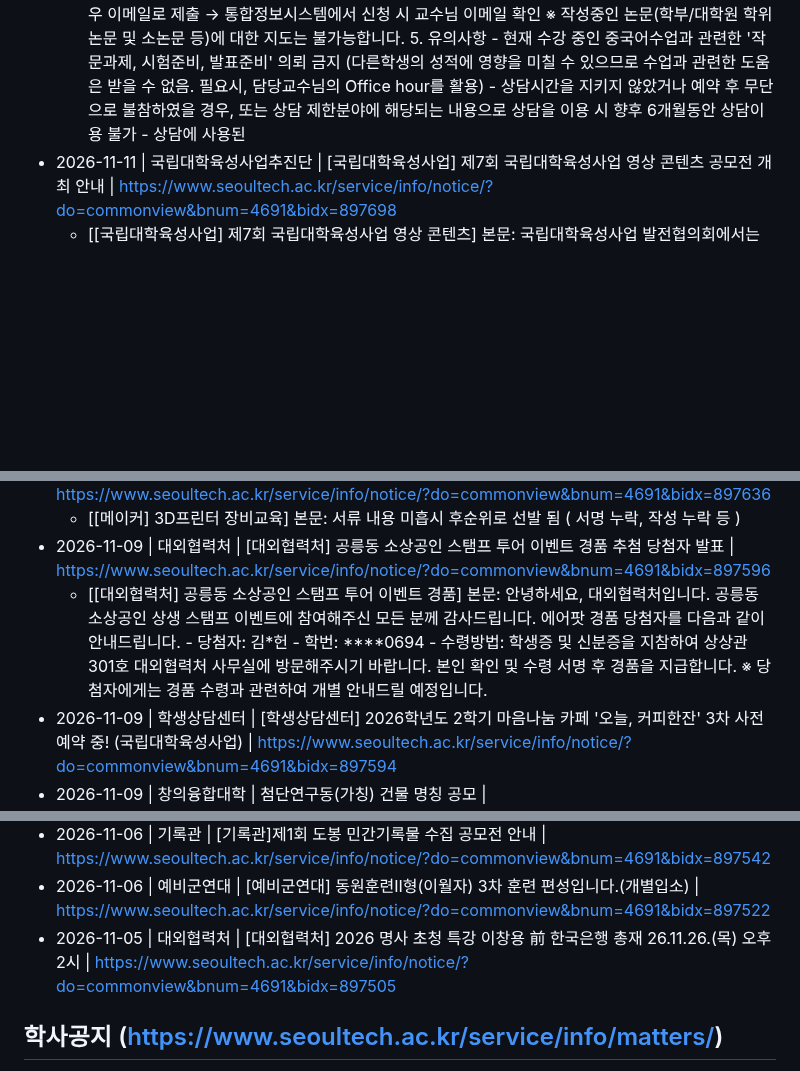
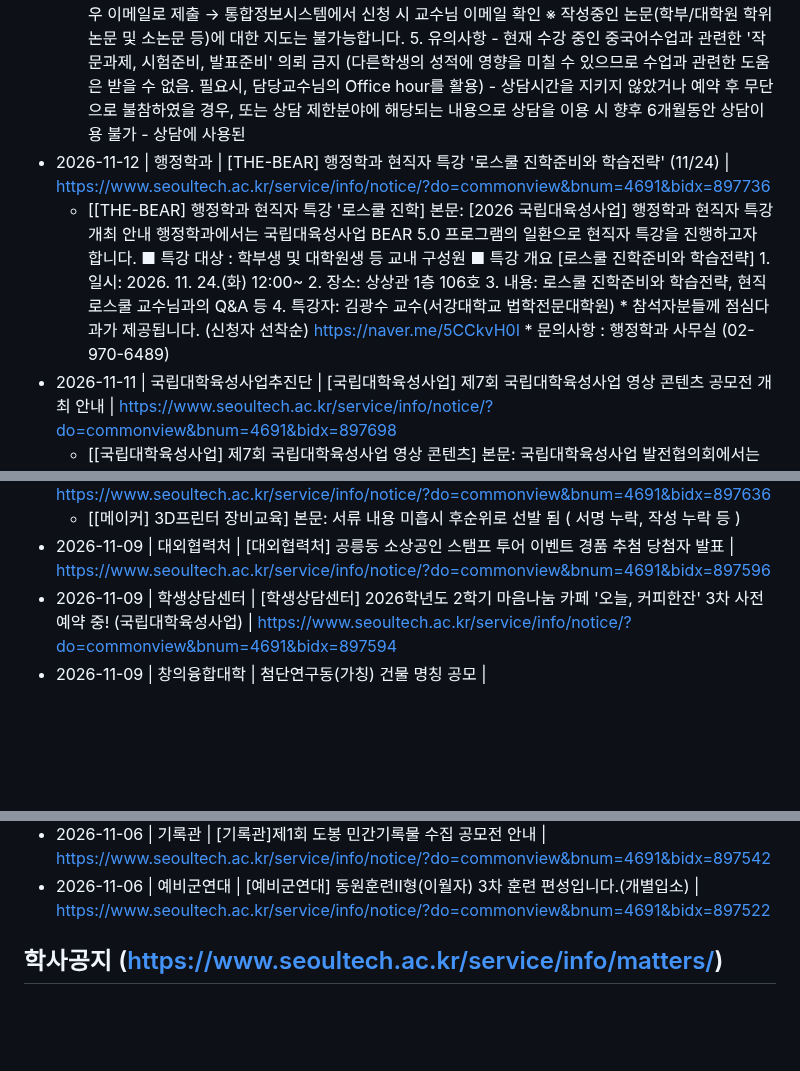
Before and after one commit to sanzmann/gwakbot, a Markdown page: data/auto_notices.md, 3 parts joined by grey strips. Drawn GitHub-style; blank space fills up the shorter version.

```diff
--- a/data/auto_notices.md
+++ b/data/auto_notices.md
@@ -14,19 +14,19 @@
   - [[국제교류처] 2026학년도 하반기 무료 일본어 클리닉] 본문: Japanese Clinic 은 국제교류처 소속 교양 일본어 교수님 과의 상담을 통해 우리대학 재학생 및 교직원의 일본어능력 중 개인별로 취약한 부분의 문제점 해소에 도움을 드리고자 운영하는 무료 어학상담 프로그램 입니다. 공인일본어시험 준비, 일본어회화, 일본어작문, 일본어서류 작성법, 모의 일본어면접 등 폭넓은 영역에 걸쳐 개인지도 및 그룹상담이 가능합니다. 또한, 우리대학 내국인 재학생은 Japanese Clinic 참여를 통해 EPiC 졸업요건 점수를 인정받을 수 있습니다. 일본어학습 계획을 가지고 계시는 재학생 및 교직원 여러분의 많은 참여 바랍니다. 1. 운영기간: 2026. 9. 28.(월) ~ 2027. 1. 15. (금) , 16주 (토/일/공휴일 제외) * 참여수요 등에 따라 운영기간 변경 가능 2. 운영대상: 우리대학 재학생 및 교직원 (교직원은 업무시간 외 참여 가능) 3. 상담비용: 무료 (국립대학육성사업을 통해 학교에서 부담) 4. 운영내용 - 작문: 문법 교정 및 첨삭, 이력서 및 자기소개서 첨삭 등 쓰기 관련한 학습지도 * 자기소개서 및 첨삭 자료는 이메일로 반드시 먼저 제출 → 통합정보시스템에서 신청 시 교수님 이메일 확인 - 발음 교정: 1:1면담(또는 Group Discussion)을 통한 단계 높은 회화 훈련, 취약 발음 발견 및 교정, 각종 인터뷰 준비 등 지도 * 회화 관심 주제(신문기사, 논평, 등) 및 먼접용 이력서는 이메일로 반드시 먼저 제출 → 통합정보시스템에서 신청 시 교수님 이메일 확인 - 시험 대비: 일본어능력시험 대비 말하기 및 읽기 영역 준비 등 지도 - 기초 읽기/듣기: 어휘 및 문법 학습, 지문 의도파악 및 분석, 받아쓰기 등 읽기 및 듣기에 관련한 학습지도 * 상담 전 교수님께 자료 전달이 필요한 경우 이메일로 제출 → 통합정보시스템에서 신청 시 교수님 이메일 확인 ※ 작성중인 논문(학부/대학원 학위논문 및 소논문 등)에 대한 지도는 불가능합니다. 5. 유의사항 - 현재 수강 중인 일본어수업과 관련한 '작문과제, 시험준비, 발표준비' 의뢰 금지 (다른학생의 성적에 영향을 미칠 수 있으므로 수업과 관련한 도움은 받을 수 없음. 필요시, 담당교수님의 Office hour를 활용) - 상담시간을 지키지 않았거나 예약 후 무단으로 불참하였을 경우, 또는 상담 제한분야에 해당되는 내용으로 상담을 이용 시 향후 6개월동안 상담이용 불가 - 상담에 사용된 모든 자
 - 2026-11-02 | 국제교류처 | [고정] [국제교류처] 2026학년도 하반기 무료 중국어 클리닉(Chinese Clinic) 참여자 모집(재학생/교직원, 그룹상담 가능) | https://www.seoultech.ac.kr/service/info/notice/?do=commonview&bnum=4691&bidx=897368
   - [[국제교류처] 2026학년도 하반기 무료 중국어 클리닉] 본문: Chinese Clinic 은 국제교류처 소속 교양 중국어 교수님 과의 상담을 통해 우리대학 재학생 및 교직원의 중국 어능력 중 개인별로 취약한 부분의 문제점 해소에 도움을 드리고자 운영하는 무료 어학상담 프로그램 입니다. 공인 중국 어시험 준비, 중국 어회화, 중국 어작문, 중국 어서류 작성법, 모의 중국 어면접 등 폭넓은 영역에 걸쳐 개인지도 및 그룹상담이 가능합니다. 또한, 우리대학 내국인 재학생은 Chinese Clinic 참여를 통해 EPiC 졸업요건 점수를 인정받을 수 있습니다. 중국어학습 계획을 가지고 계시는 재학생 및 교직원 여러분의 많은 참여 바랍니다. 1. 운영기간: 2026. 9. 28.(월) ~ 2027. 1. 15. (금) , 16주 (토/일/공휴일 제외) * 참여수요 등에 따라 운영기간 변경 가능 2. 운영대상: 우리대학 재학생 및 교직원 (교직원은 업무시간 외 참여 가능) 3. 상담비용: 무료 (국립대학육성사업을 통해 학교에서 부담) 4. 운영내용 - 작문: 문법 교정 및 첨삭, 이력서 및 자기소개서 첨삭 등 쓰기 관련한 학습지도 * 자기소개서 및 첨삭 자료는 이메일로 반드시 먼저 제출 → 통합정보시스템에서 신청 시 교수님 이메일 확인 - 발음 교정: 1:1면담(또는 Group Discussion)을 통한 단계 높은 회화 훈련, 취약 발음 발견 및 교정, 각종 인터뷰 준비 등 지도 * 회화 관심 주제(신문기사, 논평, 등) 및 먼접용 이력서는 이메일로 반드시 먼저 제출 → 통합정보시스템에서 신청 시 교수님 이메일 확인 - 시험 대비: 중국어능력시험 대비 말하기 및 읽기 영역 준비 등 지도 - 기초 읽기/듣기: 어휘 및 문법 학습, 지문 의도파악 및 분석, 받아쓰기 등 읽기 및 듣기에 관련한 학습지도 * 상담 전 교수님께 자료 전달이 필요한 경우 이메일로 제출 → 통합정보시스템에서 신청 시 교수님 이메일 확인 ※ 작성중인 논문(학부/대학원 학위논문 및 소논문 등)에 대한 지도는 불가능합니다. 5. 유의사항 - 현재 수강 중인 중국어수업과 관련한 '작문과제, 시험준비, 발표준비' 의뢰 금지 (다른학생의 성적에 영향을 미칠 수 있으므로 수업과 관련한 도움은 받을 수 없음. 필요시, 담당교수님의 Office hour를 활용) - 상담시간을 지키지 않았거나 예약 후 무단으로 불참하였을 경우, 또는 상담 제한분야에 해당되는 내용으로 상담을 이용 시 향후 6개월동안 상담이용 불가 - 상담에 사용된
+- 2026-11-12 | 행정학과 | [THE-BEAR] 행정학과 현직자 특강 '로스쿨 진학준비와 학습전략' (11/24) | https://www.seoultech.ac.kr/service/info/notice/?do=commonview&bnum=4691&bidx=897736
+  - [[THE-BEAR] 행정학과 현직자 특강 '로스쿨 진학] 본문: [2026 국립대육성사업] 행정학과 현직자 특강 개최 안내 행정학과에서는 국립대육성사업 BEAR 5.0 프로그램의 일환으로 현직자 특강을 진행하고자 합니다. ■ 특강 대상 : 학부생 및 대학원생 등 교내 구성원 ■ 특강 개요 [로스쿨 진학준비와 학습전략] 1. 일시: 2026. 11. 24.(화) 12:00~ 2. 장소: 상상관 1층 106호 3. 내용: 로스쿨 진학준비와 학습전략, 현직 로스쿨 교수님과의 Q&A 등 4. 특강자: 김광수 교수(서강대학교 법학전문대학원) * 참석자분들께 점심다과가 제공됩니다. (신청자 선착순) https://naver.me/5CCkvH0I * 문의사항 : 행정학과 사무실 (02-970-6489)
 - 2026-11-11 | 국립대학육성사업추진단 | [국립대학육성사업] 제7회 국립대학육성사업 영상 콘텐츠 공모전 개최 안내 | https://www.seoultech.ac.kr/service/info/notice/?do=commonview&bnum=4691&bidx=897698
   - [[국립대학육성사업] 제7회 국립대학육성사업 영상 콘텐츠] 본문: 국립대학육성사업 발전협의회에서는 ‘제7회 국립대학육성사업 영상 콘텐츠 공모전’을 다음과 같이 개최하오니 국립대학 재학생들의 많은 관심과 참여 바랍니다. □ 공모전명 : 제7회 국립대학육성사업 영상 콘텐츠 공모전 □ 주최·주관 : 국립대학육성사업 발전협의회 □ 공모기간 : 2026년 11월 2일(월) ~ 12월 27일(일) □ 응모자격 : 전국 36개 국립대학 대학(원)생(휴학생 포함) ※ 개인 또는 팀(최대 5인 구성) □ 작품형식 : 영상콘텐츠(단편영화, 웹드라마, 스케치코미디, CF, 다큐멘터리 등 자유형식) □ 작품분량 : 1분 이상(5분 권장) □ 작품규격 : 해상도 FHD 이상, 가로·세로 비율 자유 □ 공모주제 1. 국립대학육성사업 소개 및 참여사례 2. 국립대학의 역할과 발전 방향 3. 국립대학의 교육 혁신 관련 주제 □ 응모방법 개인 SNS 계정에 업로드 후 신청서 및 동영상 원본파일을 이메일(joonsoo@cnu.ac.kr)로 접수 □ 심사방법 1차 심사: 심사위원 심사 2차 심사: 대중성 심사(발전협의회 유튜브채널 업로드 후 조회수, 좋아요수 심사) □ 시상내역 - 대 상 : 300만원 및 상장(발전협의회장상) - 최우수상 : 200만원 및 상장(발전협의회장상) - 우 수 상 : 150만원 및 상장(발전협의회장상) - 장 려 상 : 100만원 및 상장(발전협의회장상) - 애교(愛校)상 : 50만원 및 상장(발전협의회장상) ■ 문의사항 국립대학육성사업 발전협의회 사무국 ☎ 042)821-8453 ■ 국립대학육성사업 발전협의회 유튜브 채널 : https://www.youtube.com/@koreanudp ☞ 작년 수상작: https://youtube.com/playlist?list=PLRGpJ0L9-_HlAx2H3G95dzADJVBwRXZFt&si=XPsxNFDcHdGOl5Kh 자세한 사항은 공고문(첨부파일)을 참조해주시기 바랍니다. 많은 관심과 참여 부탁드립니다.
 - 2026-11-10 | 창업지원단 | [메이커] 3D프린터 장비교육 | https://www.seoultech.ac.kr/service/info/notice/?do=commonview&bnum=4691&bidx=897636
   - [[메이커] 3D프린터 장비교육] 본문: 서류 내용 미흡시 후순위로 선발 됨 ( 서명 누락, 작성 누락 등 )
 - 2026-11-09 | 대외협력처 | [대외협력처] 공릉동 소상공인 스탬프 투어 이벤트 경품 추첨 당첨자 발표 | https://www.seoultech.ac.kr/service/info/notice/?do=commonview&bnum=4691&bidx=897596
-  - [[대외협력처] 공릉동 소상공인 스탬프 투어 이벤트 경품] 본문: 안녕하세요, 대외협력처입니다. 공릉동 소상공인 상생 스탬프 이벤트에 참여해주신 모든 분께 감사드립니다. 에어팟 경품 당첨자를 다음과 같이 안내드립니다. - 당첨자: 김*헌 - 학번: ****0694 - 수령방법: 학생증 및 신분증을 지참하여 상상관 301호 대외협력처 사무실에 방문해주시기 바랍니다. 본인 확인 및 수령 서명 후 경품을 지급합니다. ※ 당첨자에게는 경품 수령과 관련하여 개별 안내드릴 예정입니다.
 - 2026-11-09 | 학생상담센터 | [학생상담센터] 2026학년도 2학기 마음나눔 카페 '오늘, 커피한잔' 3차 사전 예약 중! (국립대학육성사업) | https://www.seoultech.ac.kr/service/info/notice/?do=commonview&bnum=4691&bidx=897594
 - 2026-11-09 | 창의융합대학 | 첨단연구동(가칭) 건물 명칭 공모 | https://www.seoultech.ac.kr/service/info/notice/?do=commonview&bnum=4691&bidx=897592
 - 2026-11-09 | 총무과 | 2027학년도 직장어린이집(SeoulTech어린이집) 수요조사 실시 안내 | https://www.seoultech.ac.kr/service/info/notice/?do=commonview&bnum=4691&bidx=897589
 - 2026-11-09 | 에너지바이오대학 | [에너지바이오대학] 2026학년도 에너지바이오대학 학술제 개최 안내 | https://www.seoultech.ac.kr/service/info/notice/?do=commonview&bnum=4691&bidx=897586
 - 2026-11-06 | 기록관 | [기록관]제1회 도봉 민간기록물 수집 공모전 안내 | https://www.seoultech.ac.kr/service/info/notice/?do=commonview&bnum=4691&bidx=897542
 - 2026-11-06 | 예비군연대 | [예비군연대] 동원훈련II형(이월자) 3차 훈련 편성입니다.(개별입소) | https://www.seoultech.ac.kr/service/info/notice/?do=commonview&bnum=4691&bidx=897522
-- 2026-11-05 | 대외협력처 | [대외협력처] 2026 명사 초청 특강 이창용 前 한국은행 총재 26.11.26.(목) 오후 2시 | https://www.seoultech.ac.kr/service/info/notice/?do=commonview&bnum=4691&bidx=897505
 
 ## 학사공지 (https://www.seoultech.ac.kr/service/info/matters/)
 - 2026-11-03 | 재무과 | [고정] 2026학년도 2학기 학부 등록금 분할납부 3차 납부 안내 | https://www.seoultech.ac.kr/service/info/matters/?do=commonview&bnum=6112&bidx=897423
```
Also changed, not shown: other parts of data/auto_notices.md (+1 -1 lines), data/auto_calendar.md (+1 -1 lines), data/auto_menu.md (+1 -1 lines).
